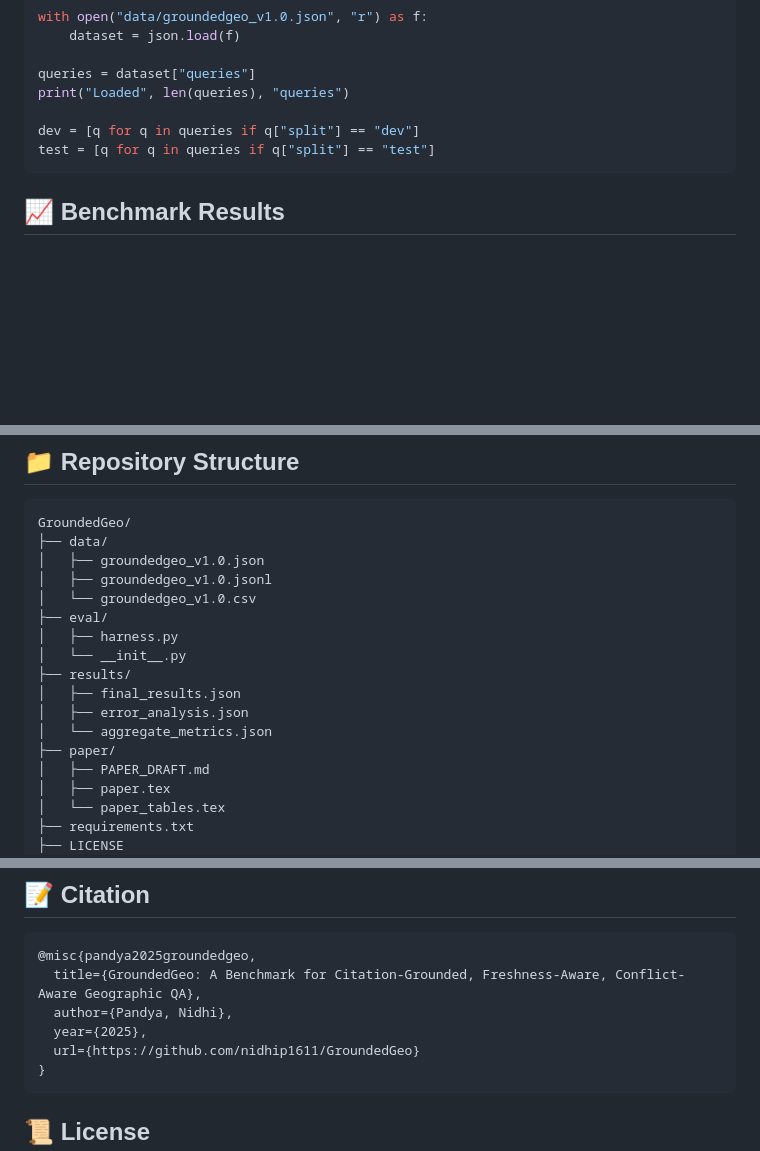
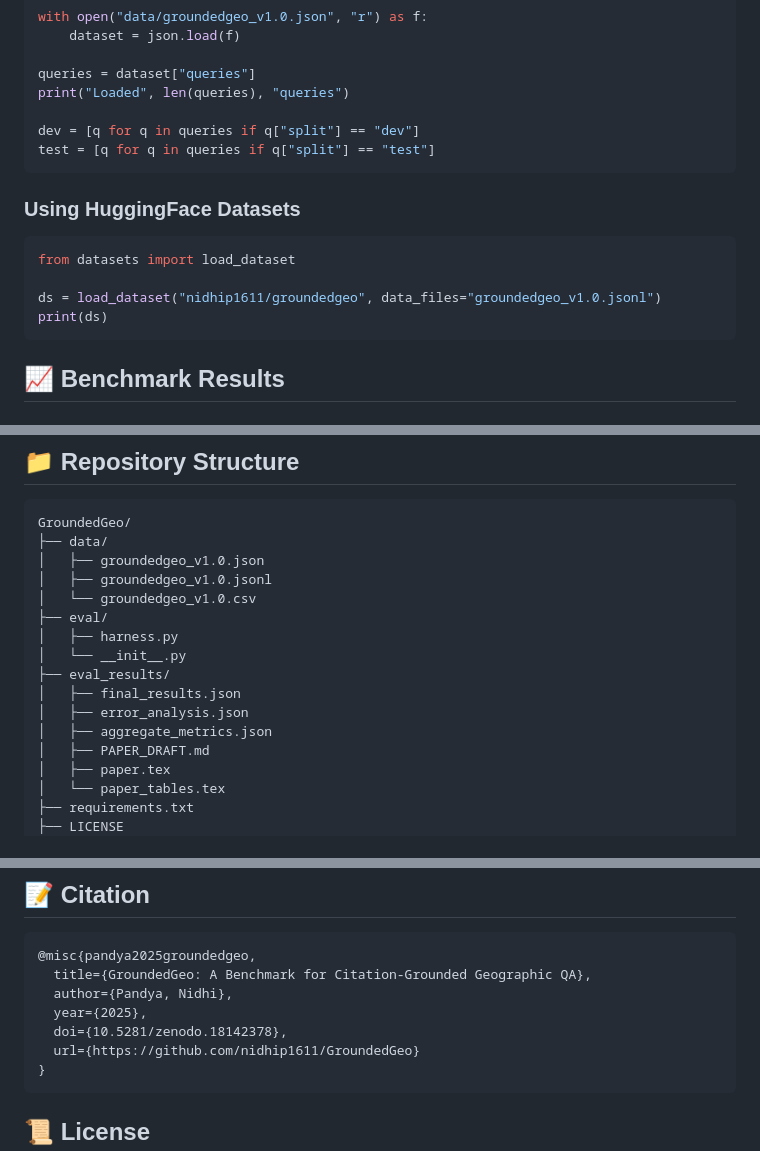
Before and after one commit to nidhip1611/GroundedGeo, a Markdown page: README.md, 3 parts joined by grey strips. GitHub-like rendering; blank space fills up the shorter version.

````diff
--- a/README.md
+++ b/README.md
@@ -52,6 +54,14 @@ dev = [q for q in queries if q["split"] == "dev"]
 test = [q for q in queries if q["split"] == "test"]
 ```
 
+### Using HuggingFace Datasets
+```python
+from datasets import load_dataset
+
+ds = load_dataset("nidhip1611/groundedgeo", data_files="groundedgeo_v1.0.jsonl")
+print(ds)
+```
+
 ## 📈 Benchmark Results
 
 ### Overall Accuracy
@@ -84,11 +94,10 @@ GroundedGeo/
 ├── eval/
 │   ├── harness.py
 │   └── __init__.py
-├── results/
+├── eval_results/
 │   ├── final_results.json
 │   ├── error_analysis.json
-│   └── aggregate_metrics.json
-├── paper/
+│   ├── aggregate_metrics.json
 │   ├── PAPER_DRAFT.md
 │   ├── paper.tex
 │   └── paper_tables.tex
@@ -139,9 +148,10 @@ print(f"Loaded {len(runner.queries)} queries")
 ## 📝 Citation
 ```bibtex
 @misc{pandya2025groundedgeo,
-  title={GroundedGeo: A Benchmark for Citation-Grounded, Freshness-Aware, Conflict-Aware Geographic QA},
+  title={GroundedGeo: A Benchmark for Citation-Grounded Geographic QA},
   author={Pandya, Nidhi},
   year={2025},
+  doi={10.5281/zenodo.18142378},
   url={https://github.com/nidhip1611/GroundedGeo}
 }
 ```
````
Also changed, not shown: other parts of README.md (+2 -0 lines).
